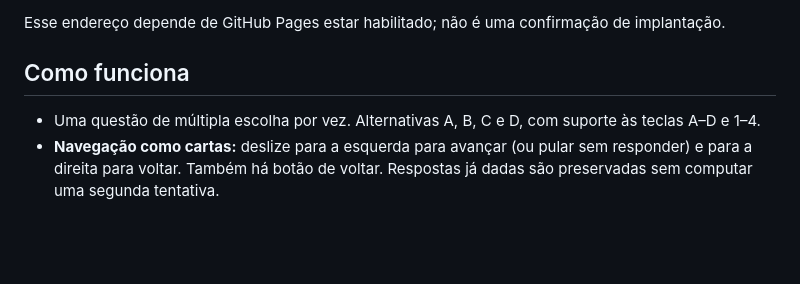
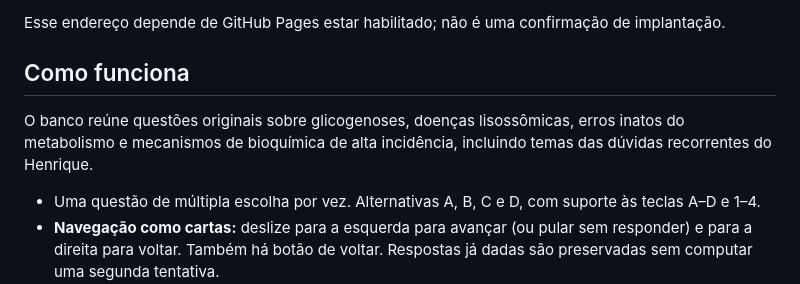
Before and after one commit to henriquemmafra/ilmiodeck, a Markdown page: rapidfire/README.md, the part around the change. GitHub-like rendering; blank space fills up the shorter version.

Commit message:
Document expanded RapidFire study topics

```diff
--- a/rapidfire/README.md
+++ b/rapidfire/README.md
@@ -13,6 +13,8 @@ Se o GitHub Pages do repositório estiver habilitado para o ramo `main` e a raiz
 Esse endereço depende de GitHub Pages estar habilitado; não é uma confirmação de implantação.
 
 ## Como funciona
+
+O banco reúne questões originais sobre glicogenoses, doenças lisossômicas, erros inatos do metabolismo e mecanismos de bioquímica de alta incidência, incluindo temas das dúvidas recorrentes do Henrique.
 
 - Uma questão de múltipla escolha por vez. Alternativas A, B, C e D, com suporte às teclas A–D e 1–4.
 - **Navegação como cartas:** deslize para a esquerda para avançar (ou pular sem responder) e para a direita para voltar. Também há botão de voltar. Respostas já dadas são preservadas sem computar uma segunda tentativa.
```
